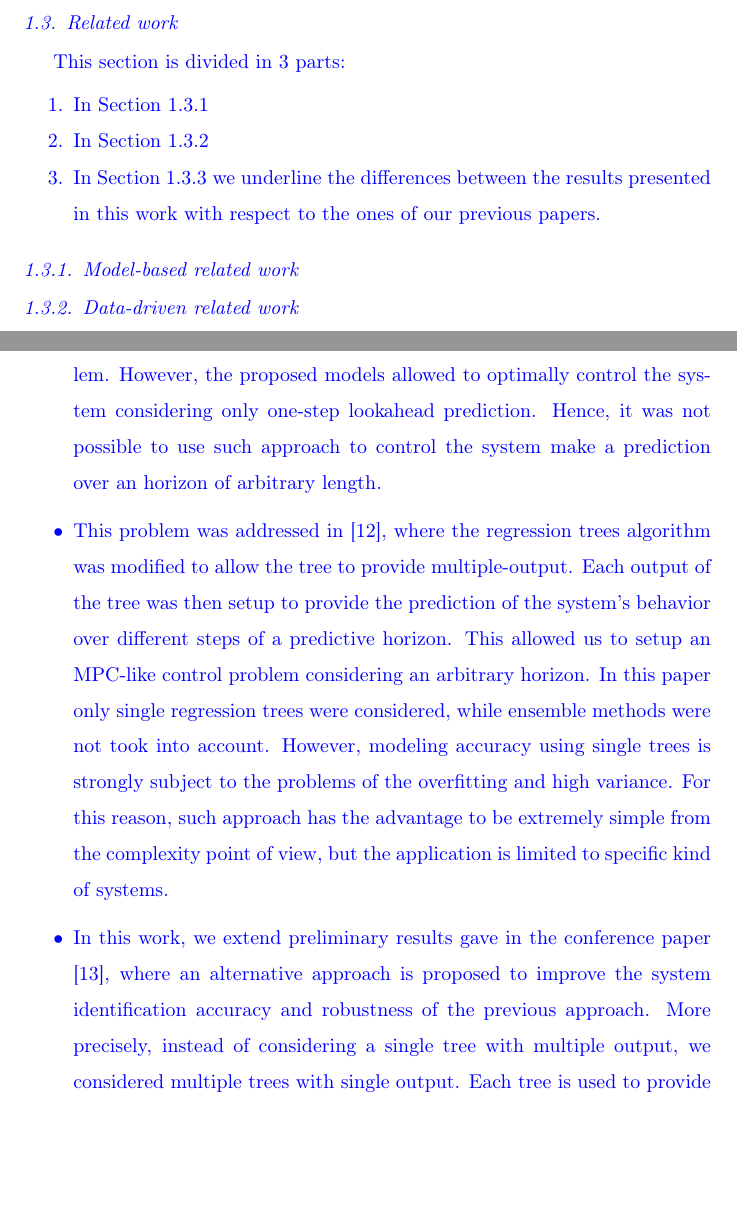
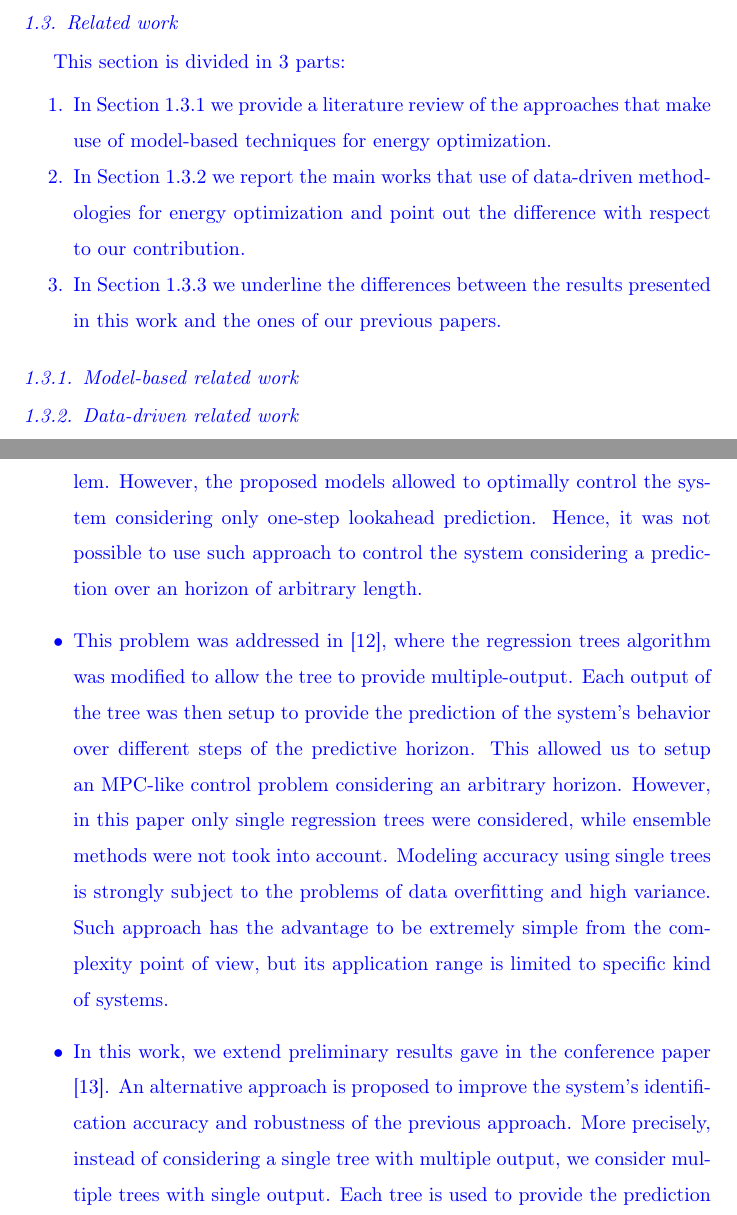
Before and after one commit to mlab-upenn/DPC-AppliedEnergy, a LaTeX paper (paper/final/main.tex, which reads paper/final/intro.tex): two parts of pages 9 and 10 of 51, joined at a grey line, cut so that both start at the same text, the shorter picture padded with empty space. Compiled offline with pdfLaTeX.

Commit message:
small edits

```diff
--- a/paper/final/intro.tex
+++ b/paper/final/intro.tex
@@ -119,24 +119,30 @@ TO BE DONE $\rightarrow$ \textcolor[rgb]{0,0,1}{Achin}
 \subsection{Related work}
 This section is divided in 3 parts:
 \begin{enumerate}
-	\item In Section \ref{SSS:ModelBasedWork}
-	\item In Section \ref{SSS:DataDrivenWork}
-	\item In Section \ref{SSS:PreviousWork} we underline the differences between the results presented in this work with respect to the ones of our previous papers.
+	\item In Section \ref{SSS:ModelBasedWork} we provide a literature review of the approaches that make use of model-based techniques for energy optimization.
+	\item In Section \ref{SSS:DataDrivenWork} we report the main works that use of data-driven methodologies for energy optimization and point out the difference with respect to our contribution.
+	\item In Section \ref{SSS:PreviousWork} we underline the differences between the results presented in this work and the ones of our previous papers.
 \end{enumerate}
 \subsubsection{Model-based related work}\label{SSS:ModelBasedWork}
-\subsubsection{Data-driven related work}\label{SSS:DataDrivenWork}
+\subsubsection{Data-driven related work}\label{SSS:DataDrivenWork}}
 In the literature, several studies deal with the data-driven control techniques using machine learning algorithms \cite{Hou2013}. For example, Artificial Neural Networks are exploited to create data-driven models to be used as plant simulator in closed-loop with a Supervisory Model Predictive Control in \cite{Afram2017}. In \cite{Macarulla2017} the authors proposed a predictive control strategy based on Neural Networks, for boilers control in buildings, to decide the optimal time to switch-on the plan to guarantee energy saving and thermal comfort. However, the strategy is not easily scalable to different types of plants and does not use optimization theory in the closed-loop scheme. In \cite{Costanzo2016} a reinforcement learning control strategy, called Model-Assisted Batch Reinforcement Learning, is considered to provide data-driven control for the demand response problem in HVAC systems. Reinforcement Learning is a model-free methodology and for this reason it can not be used for on-line optimization in a closed-loop predictive control scheme. In \cite{Ferreira2012} the authors considered a data-driven predictive control based on Neural Networks to guarantee energy saving and  thermal comfort in public buildings. Neural Networks are used in the closed-loop control scheme to determine a thermal comfort index based on parameters that can be measured or estimated, but no  system dynamics with internal state are included into the optimization problem. More papers related to this topic can be found in the literature, but to the best of the authors' knowledge none of them address the problem of including data-driven state models in the optimal predictive control loop, and hence allow to set up a MPC-like optimal control problem, as we do in DPC.
+
+\textcolor[rgb]{0,0,1}{
 \subsubsection{Previous work}\label{SSS:PreviousWork}
 In the following, the differences with respect to our previous papers are illustrated.
 \begin{itemize}
-	\item In \cite{Behl2016} we	proposed an MPC-like control problem considering regression trees and ensemble methods algorithms for the Demand-Response problem. However, the proposed models allowed to optimally control the system considering only one-step lookahead prediction. Hence, it was not possible to use such approach to control the system make a prediction over an horizon of arbitrary length.
+	\item In \cite{Behl2016} we	proposed an MPC-like control problem considering regression trees and ensemble methods algorithms for the Demand-Response problem. However, the proposed models allowed to optimally control the system considering only one-step lookahead prediction.
+	Hence, it was not possible to use such approach to control the system considering a prediction over an horizon of arbitrary length.
 	\item This problem was addressed in \cite{Jain2016}, where the regression trees algorithm was modified to allow the tree to provide multiple-output.
-	Each output of the tree was then setup to provide the prediction of the system's behavior over different steps of a predictive horizon.
+	Each output of the tree was then setup to provide the prediction of the system's behavior over different steps of the predictive horizon.
 	This allowed us to setup an MPC-like control problem considering an arbitrary horizon.
-	In this paper only single regression trees were considered, while ensemble methods were not took into account.
-	However, modeling accuracy using single trees is strongly subject to the problems of the overfitting and high variance.
-	For this reason, such approach has the advantage to be extremely simple from the complexity point of view, but the application is limited to specific kind of systems.
-	\item In this work, we extend preliminary results gave in the conference paper \cite{JainCDC2017}, where an alternative approach is proposed to improve the system identification accuracy and robustness of the previous approach. More precisely, instead of considering a single tree with multiple output, we considered multiple trees with single output. Each tree is used to provide the prediction of the system's behavior over different steps of the horizon. With a small increase in complexity, we setup an MPC-like control problem with arbitrary horizon, that provides better results with respect to our previous work. In this paper we further extend this approach to one of the ensemble methods, i.e. random forests.
+	However, in this paper only single regression trees were considered, while ensemble methods were not took into account.
+	Modeling accuracy using single trees is strongly subject to the problems of data overfitting and high variance.
+	Such approach has the advantage to be extremely simple from the complexity point of view, but its application range is limited to specific kind of systems.
+	\item In this work, we extend preliminary results gave in the conference paper \cite{JainCDC2017}.
+	An alternative approach is proposed to improve the system's identification accuracy and robustness of the previous approach.
+	More precisely, instead of considering a single tree with multiple output, we consider multiple trees with single output.
+	Each tree is used to provide the prediction of the system's behavior over different steps of the horizon. With a small increase in complexity, we setup an MPC-like control problem with arbitrary horizon, that provides better results with respect to our previous work. In this paper we further extend this approach to one of the ensemble methods: the random forests.
 \end{itemize}
 }
 
```
